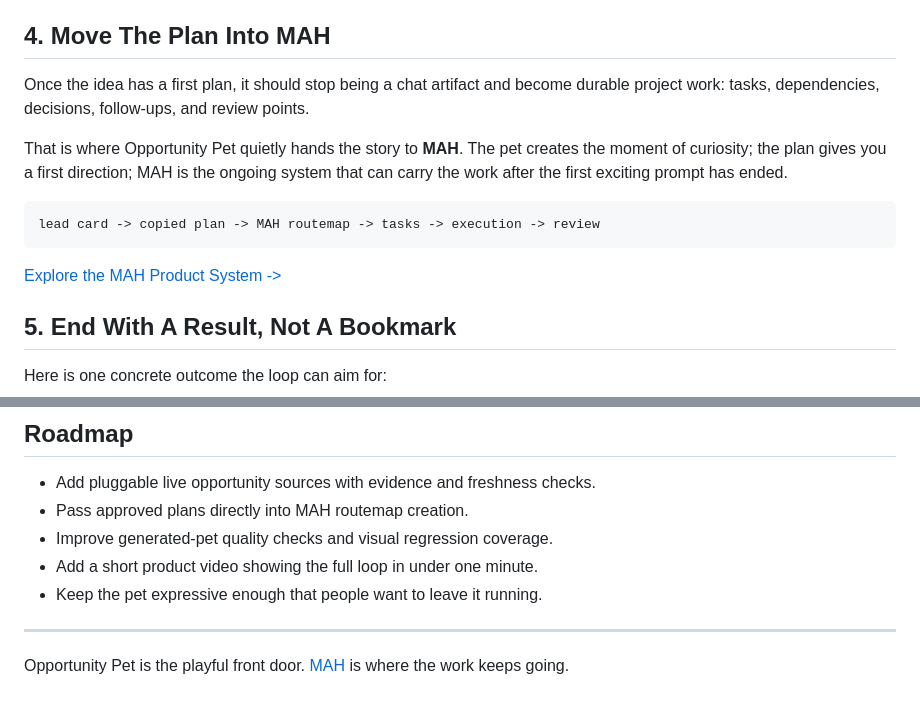
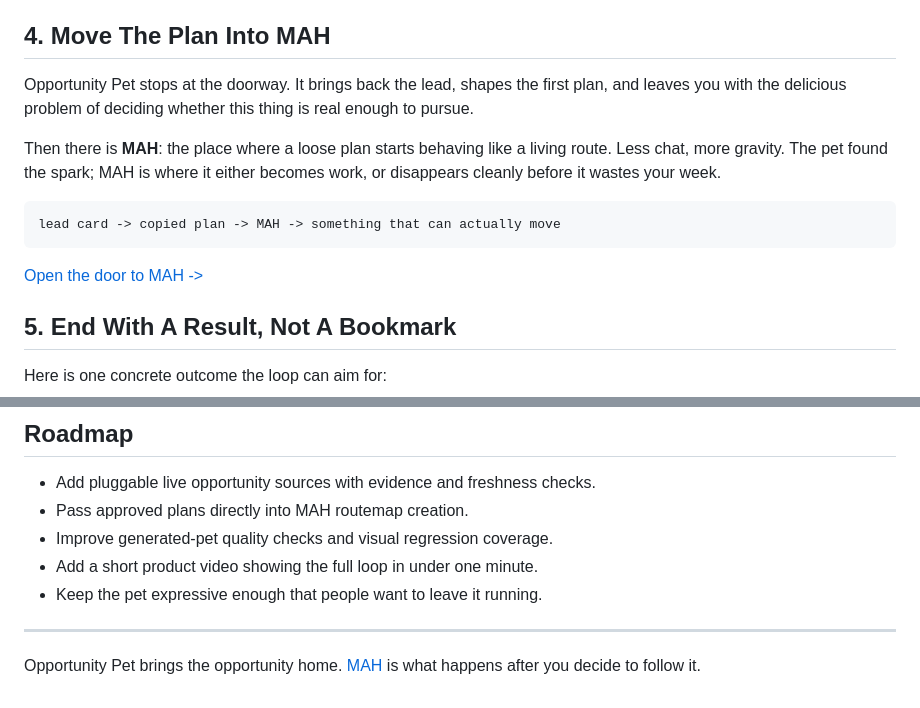
Before and after one commit to TIEGUO-coder/opportunity-pet, a Markdown page: README.md, 2 parts joined by grey strips. Drawn GitHub-style.

Commit message:
Tighten MAH teaser copy

````diff
--- a/README.md
+++ b/README.md
@@ -93,15 +93,15 @@ For a creator-store lead, a practical first experiment is one asset, one storefr
 
 ## 4. Move The Plan Into MAH
 
-Once the idea has a first plan, it should stop being a chat artifact and become durable project work: tasks, dependencies, decisions, follow-ups, and review points.
+Opportunity Pet stops at the doorway. It brings back the lead, shapes the first plan, and leaves you with the delicious problem of deciding whether this thing is real enough to pursue.
 
-That is where Opportunity Pet quietly hands the story to **MAH**. The pet creates the moment of curiosity; the plan gives you a first direction; MAH is the ongoing system that can carry the work after the first exciting prompt has ended.
+Then there is **MAH**: the place where a loose plan starts behaving like a living route. Less chat, more gravity. The pet found the spark; MAH is where it either becomes work, or disappears cleanly before it wastes your week.
 
 ```text
-lead card -> copied plan -> MAH routemap -> tasks -> execution -> review
+lead card -> copied plan -> MAH -> something that can actually move
 ```
 
-[Explore the MAH Product System ->](https://dev.mah.bot/product)
+[Open the door to MAH ->](https://dev.mah.bot/product)
 
 ## 5. End With A Result, Not A Bookmark
 
@@ -207,4 +207,4 @@ Opportunity Pet does not choose what someone should build, promise revenue, publ
 
 ---
 
-Opportunity Pet is the playful front door. [MAH](https://dev.mah.bot/product) is where the work keeps going.
+Opportunity Pet brings the opportunity home. [MAH](https://dev.mah.bot/product) is what happens after you decide to follow it.
````
